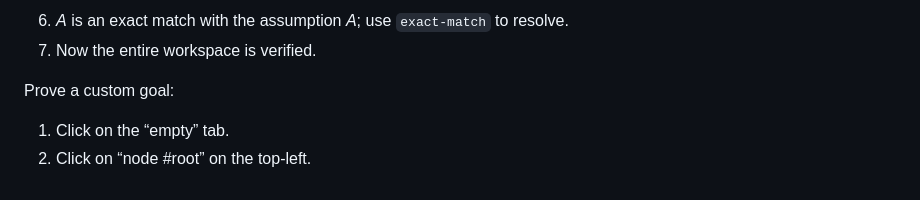
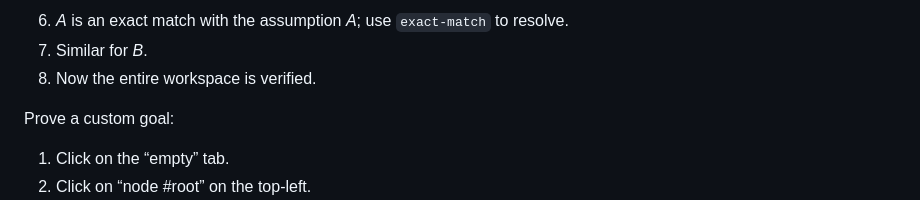
Before and after one commit to pennzht/saphyra, a Markdown page: docs/2024-spring.md, the part around the change. GitHub-like rendering.

```diff
--- a/docs/2024-spring.md
+++ b/docs/2024-spring.md
@@ -22,7 +22,8 @@ Prove a given goal:
 5. Use `and-intro` twice to destruct the goal into _A_, _A_, and _B_.
   - ![img](./img/op-4.png)
 6. _A_ is an exact match with the assumption _A_; use `exact-match` to resolve.
-7. Now the entire workspace is verified.
+7. Similar for _B_.
+8. Now the entire workspace is verified.
 
 Prove a custom goal:
 
```
